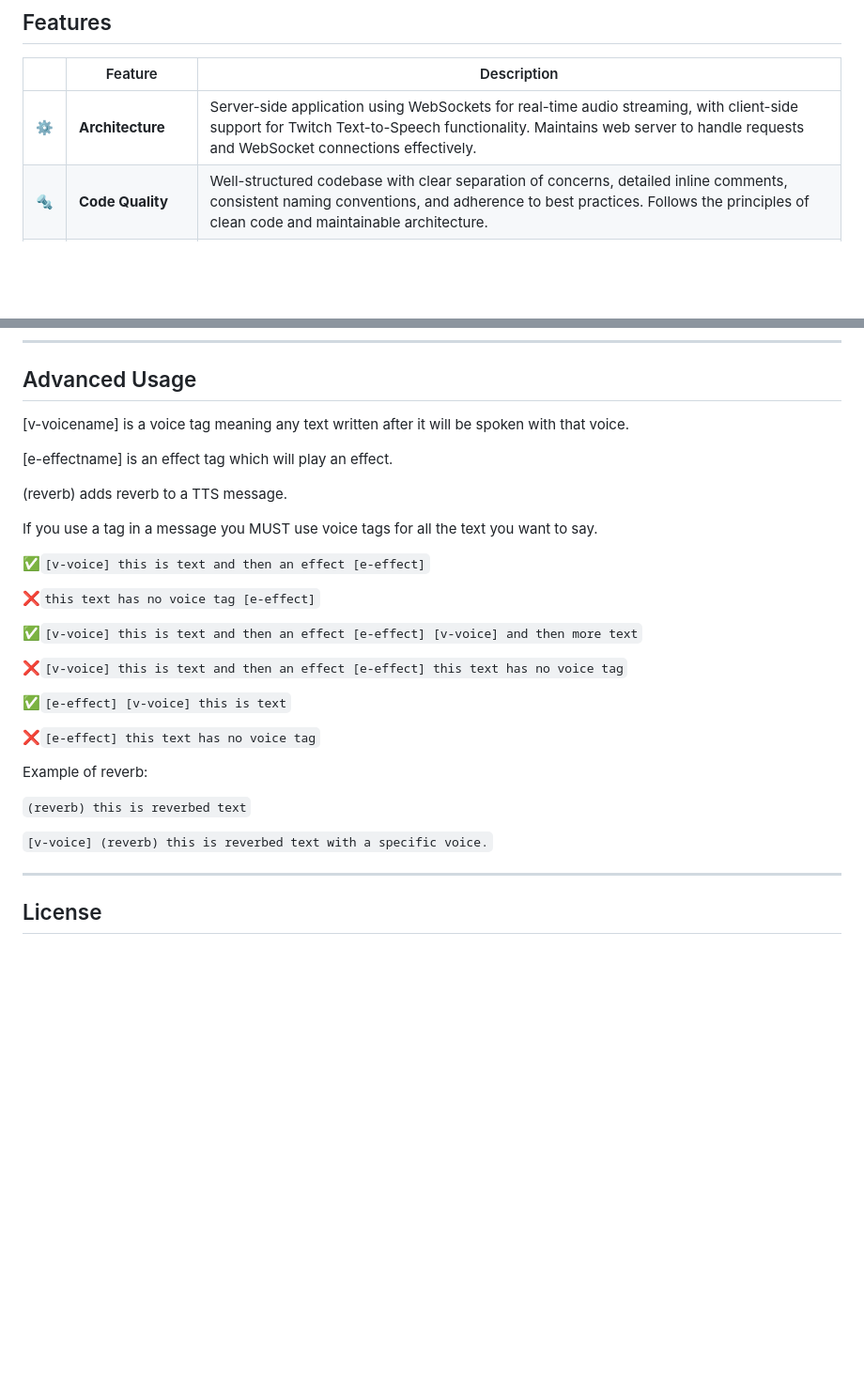
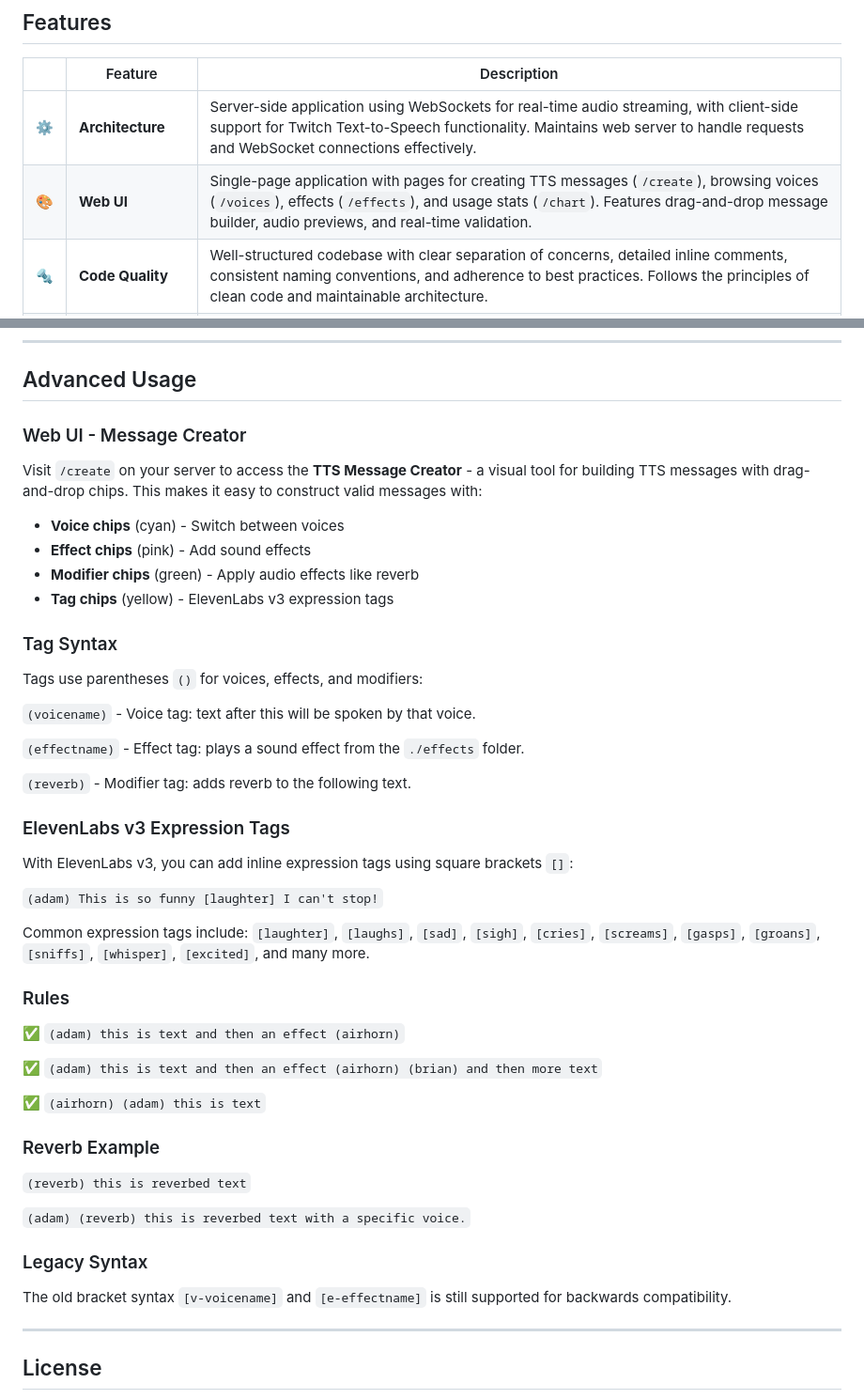
Before and after one commit to Johnnycyan/AI-Twitch-TTS, a Markdown page: README.md, 2 parts joined by grey strips. Shown at 94% size. Drawn GitHub-style; blank space fills up the shorter version.

Commit message:
docs: Update README to describe the new Web UI Message Creator, introduce `()` tag syntax, and detail ElevenLabs v3 expression tags.

```diff
--- a/README.md
+++ b/README.md
@@ -54,6 +54,7 @@ https://github.com/Johnnycyan/AI-Twitch-TTS/assets/24556317/3996ecab-cb1e-4e46-9
 |    |   Feature         | Description |
 |----|-------------------|---------------------------------------------------------------|
 | ⚙️  | **Architecture**  | Server-side application using WebSockets for real-time audio streaming, with client-side support for Twitch Text-to-Speech functionality. Maintains web server to handle requests and WebSocket connections effectively. |
+| 🎨 | **Web UI**        | Single-page application with pages for creating TTS messages (`/create`), browsing voices (`/voices`), effects (`/effects`), and usage stats (`/chart`). Features drag-and-drop message builder, audio previews, and real-time validation. |
 | 🔩 | **Code Quality**  | Well-structured codebase with clear separation of concerns, detailed inline comments, consistent naming conventions, and adherence to best practices. Follows the principles of clean code and maintainable architecture. |
 | 📄 | **Documentation** | Adequate documentation with detailed explanations for modules like logging, environment setup, WebSocket handling, and HTTP endpoints. |
 | 🔌 | **Integrations**  | Relies on external libraries like godotenv, go-randomdata, WebSocket for Go, and others to enhance functionality like environment variable loading, random data generation, WebSocket communication, and real-time audio streaming. |
@@ -211,31 +212,49 @@ FFMPEG_ENABLED   | Bool for if you have ffmpeg installed. (FFMPEG IS REQUIRED)
 
 ##  Advanced Usage
 
-[v-voicename] is a voice tag meaning any text written after it will be spoken with that voice.
+### Web UI - Message Creator
 
-[e-effectname] is an effect tag which will play an effect.
+Visit `/create` on your server to access the **TTS Message Creator** - a visual tool for building TTS messages with drag-and-drop chips. This makes it easy to construct valid messages with:
+- **Voice chips** (cyan) - Switch between voices
+- **Effect chips** (pink) - Add sound effects
+- **Modifier chips** (green) - Apply audio effects like reverb
+- **Tag chips** (yellow) - ElevenLabs v3 expression tags
 
-(reverb) adds reverb to a TTS message.
+### Tag Syntax
 
-If you use a tag in a message you MUST use voice tags for all the text you want to say.
+Tags use parentheses `()` for voices, effects, and modifiers:
 
-✅`[v-voice] this is text and then an effect [e-effect]`
+`(voicename)` - Voice tag: text after this will be spoken by that voice.
 
-❌`this text has no voice tag [e-effect]`
+`(effectname)` - Effect tag: plays a sound effect from the `./effects` folder.
 
-✅`[v-voice] this is text and then an effect [e-effect] [v-voice] and then more text`
+`(reverb)` - Modifier tag: adds reverb to the following text.
 
-❌`[v-voice] this is text and then an effect [e-effect] this text has no voice tag`
+### ElevenLabs v3 Expression Tags
 
-✅`[e-effect] [v-voice] this is text`
+With ElevenLabs v3, you can add inline expression tags using square brackets `[]`:
 
-❌`[e-effect] this text has no voice tag`
+`(adam) This is so funny [laughter] I can't stop!`
 
-Example of reverb:
+Common expression tags include: `[laughter]`, `[laughs]`, `[sad]`, `[sigh]`, `[cries]`, `[screams]`, `[gasps]`, `[groans]`, `[sniffs]`, `[whisper]`, `[excited]`, and many more.
+
+### Rules
+
+✅ `(adam) this is text and then an effect (airhorn)`
+
+✅ `(adam) this is text and then an effect (airhorn) (brian) and then more text`
+
+✅ `(airhorn) (adam) this is text`
+
+### Reverb Example
 
 `(reverb) this is reverbed text`
 
-`[v-voice] (reverb) this is reverbed text with a specific voice.`
+`(adam) (reverb) this is reverbed text with a specific voice.`
+
+### Legacy Syntax
+
+The old bracket syntax `[v-voicename]` and `[e-effectname]` is still supported for backwards compatibility.
 
 ---
 
```
